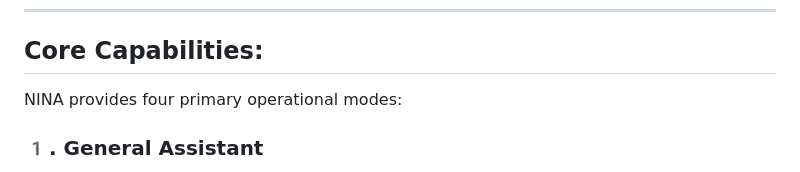
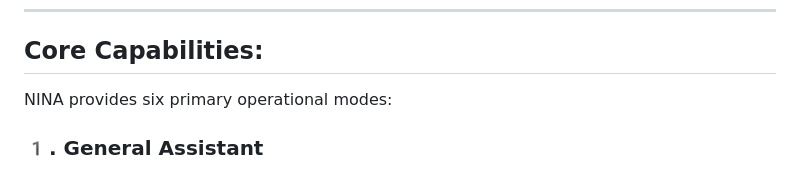
Before and after one commit to mehedihassanarman/NINA, a Markdown page: README.md, the part around the change. Rendered like a GitHub page.

```diff
--- a/README.md
+++ b/README.md
@@ -9,7 +9,7 @@ The motivation behind **NINA** is to investigate whether **useful and reliable A
 
 
 ## Core Capabilities:
-NINA provides four primary operational modes:
+NINA provides six primary operational modes:
 ### 1️. General Assistant
 A lightweight instruction-tuned model (**Llama-3.2-1B-Instruct** or **Qwen-1.5-0.5B-Chat**) used for general queries, reasoning and conversational utilities.
 
```
